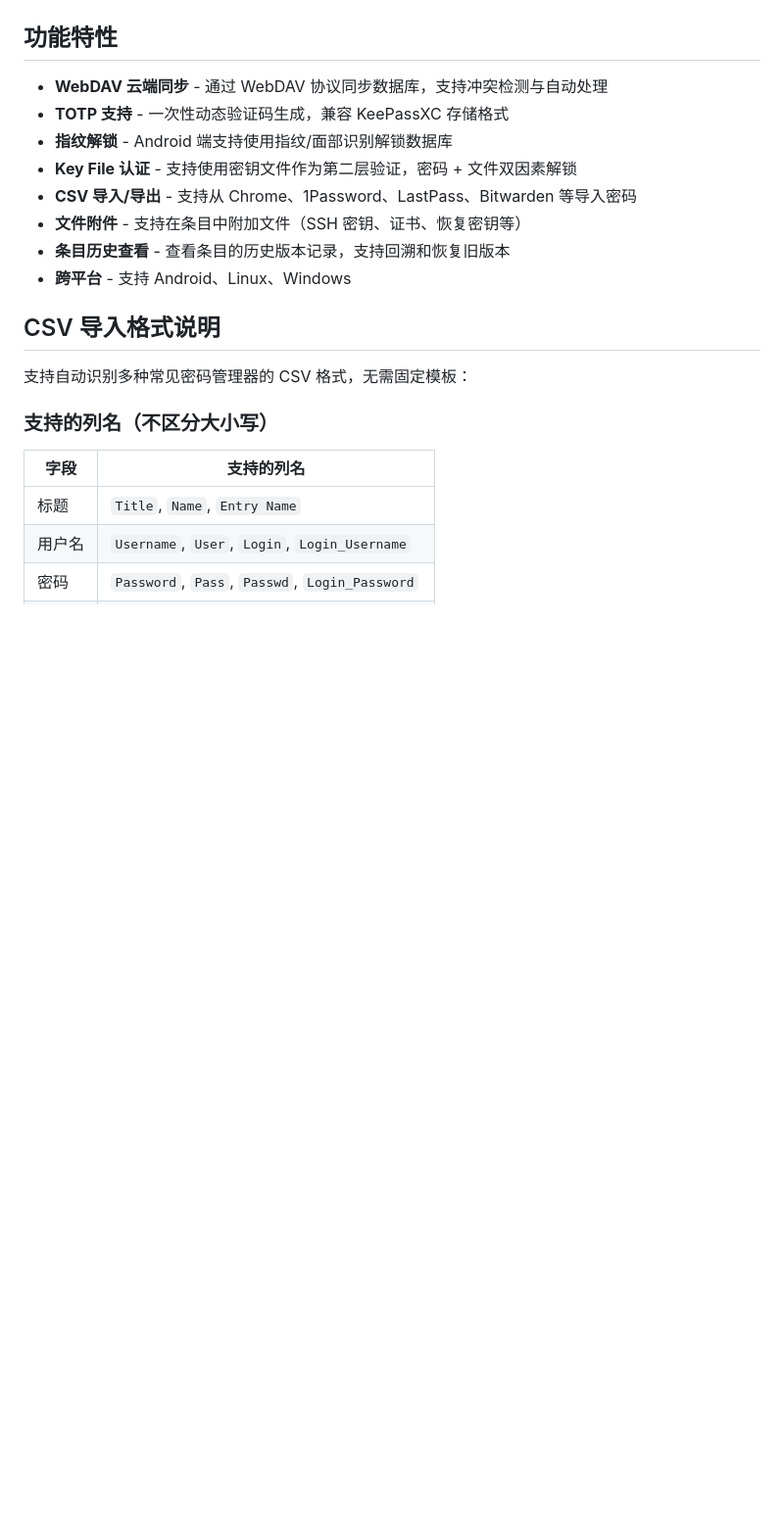
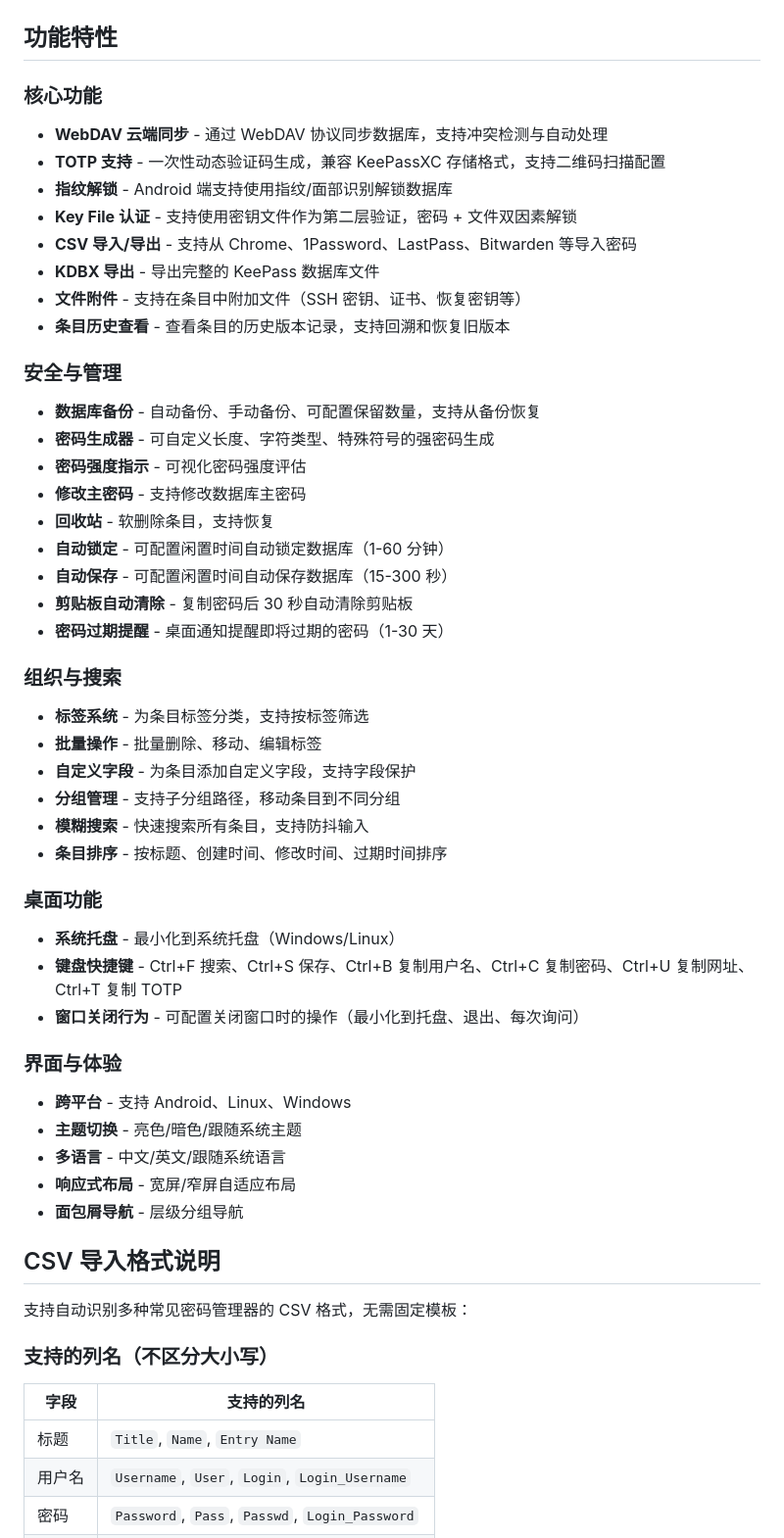
Before and after one commit to lyj404/keevault, a Markdown page: README.md, the part around one of its changes. Shown at 98% size. Drawn GitHub-style; blank space fills up the shorter version.

```diff
--- a/README.md
+++ b/README.md
@@ -8,14 +8,46 @@
 
 ## 功能特性
 
+### 核心功能
 - **WebDAV 云端同步** - 通过 WebDAV 协议同步数据库，支持冲突检测与自动处理
-- **TOTP 支持** - 一次性动态验证码生成，兼容 KeePassXC 存储格式
+- **TOTP 支持** - 一次性动态验证码生成，兼容 KeePassXC 存储格式，支持二维码扫描配置
 - **指纹解锁** - Android 端支持使用指纹/面部识别解锁数据库
 - **Key File 认证** - 支持使用密钥文件作为第二层验证，密码 + 文件双因素解锁
 - **CSV 导入/导出** - 支持从 Chrome、1Password、LastPass、Bitwarden 等导入密码
+- **KDBX 导出** - 导出完整的 KeePass 数据库文件
 - **文件附件** - 支持在条目中附加文件（SSH 密钥、证书、恢复密钥等）
 - **条目历史查看** - 查看条目的历史版本记录，支持回溯和恢复旧版本
+
+### 安全与管理
+- **数据库备份** - 自动备份、手动备份、可配置保留数量，支持从备份恢复
+- **密码生成器** - 可自定义长度、字符类型、特殊符号的强密码生成
+- **密码强度指示** - 可视化密码强度评估
+- **修改主密码** - 支持修改数据库主密码
+- **回收站** - 软删除条目，支持恢复
+- **自动锁定** - 可配置闲置时间自动锁定数据库（1-60 分钟）
+- **自动保存** - 可配置闲置时间自动保存数据库（15-300 秒）
+- **剪贴板自动清除** - 复制密码后 30 秒自动清除剪贴板
+- **密码过期提醒** - 桌面通知提醒即将过期的密码（1-30 天）
+
+### 组织与搜索
+- **标签系统** - 为条目标签分类，支持按标签筛选
+- **批量操作** - 批量删除、移动、编辑标签
+- **自定义字段** - 为条目添加自定义字段，支持字段保护
+- **分组管理** - 支持子分组路径，移动条目到不同分组
+- **模糊搜索** - 快速搜索所有条目，支持防抖输入
+- **条目排序** - 按标题、创建时间、修改时间、过期时间排序
+
+### 桌面功能
+- **系统托盘** - 最小化到系统托盘（Windows/Linux）
+- **键盘快捷键** - Ctrl+F 搜索、Ctrl+S 保存、Ctrl+B 复制用户名、Ctrl+C 复制密码、Ctrl+U 复制网址、Ctrl+T 复制 TOTP
+- **窗口关闭行为** - 可配置关闭窗口时的操作（最小化到托盘、退出、每次询问）
+
+### 界面与体验
 - **跨平台** - 支持 Android、Linux、Windows
+- **主题切换** - 亮色/暗色/跟随系统主题
+- **多语言** - 中文/英文/跟随系统语言
+- **响应式布局** - 宽屏/窄屏自适应布局
+- **面包屑导航** - 层级分组导航
 
 ## CSV 导入格式说明
 
```
Also changed, not shown: other parts of README.md (+4 -0 lines), README_EN.md (+37 -1 lines).
